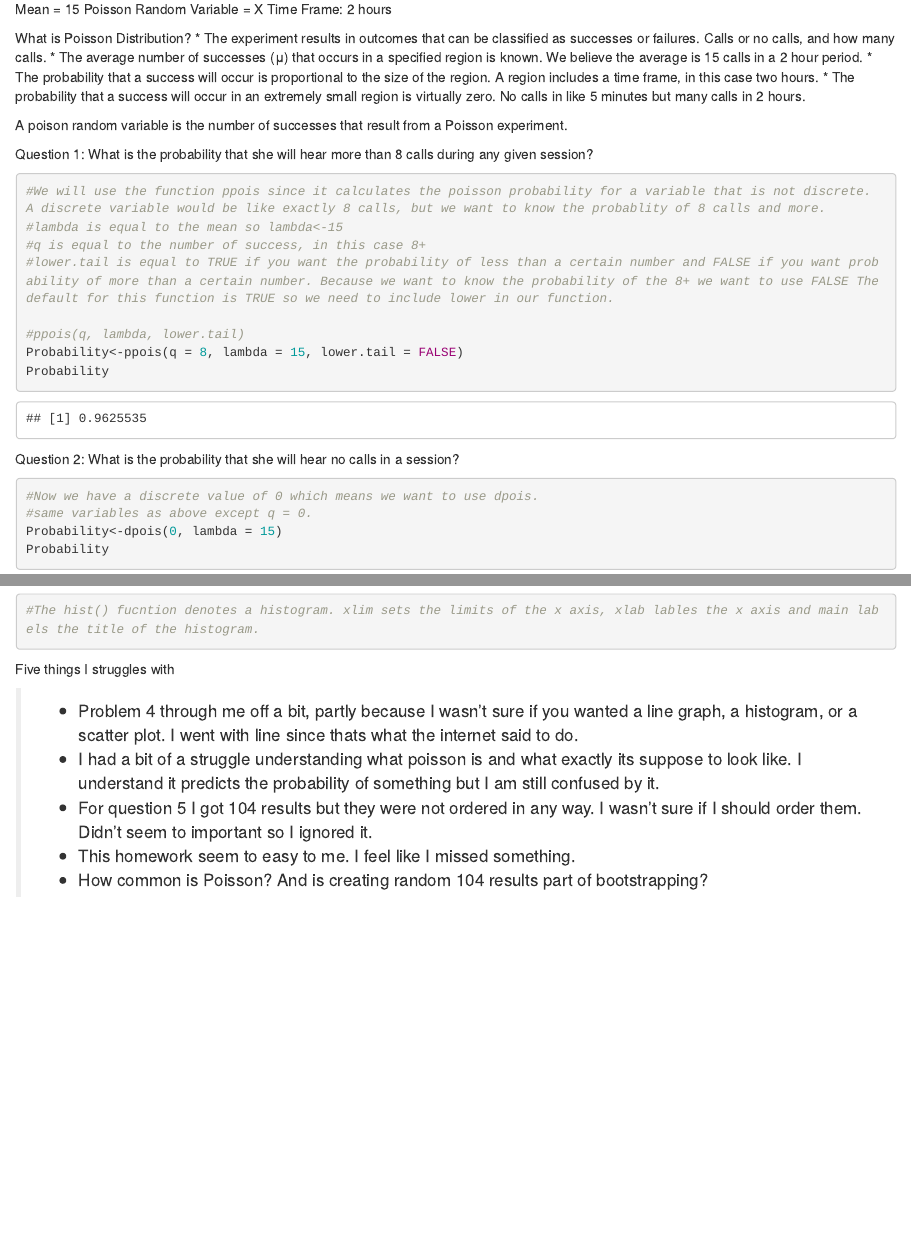
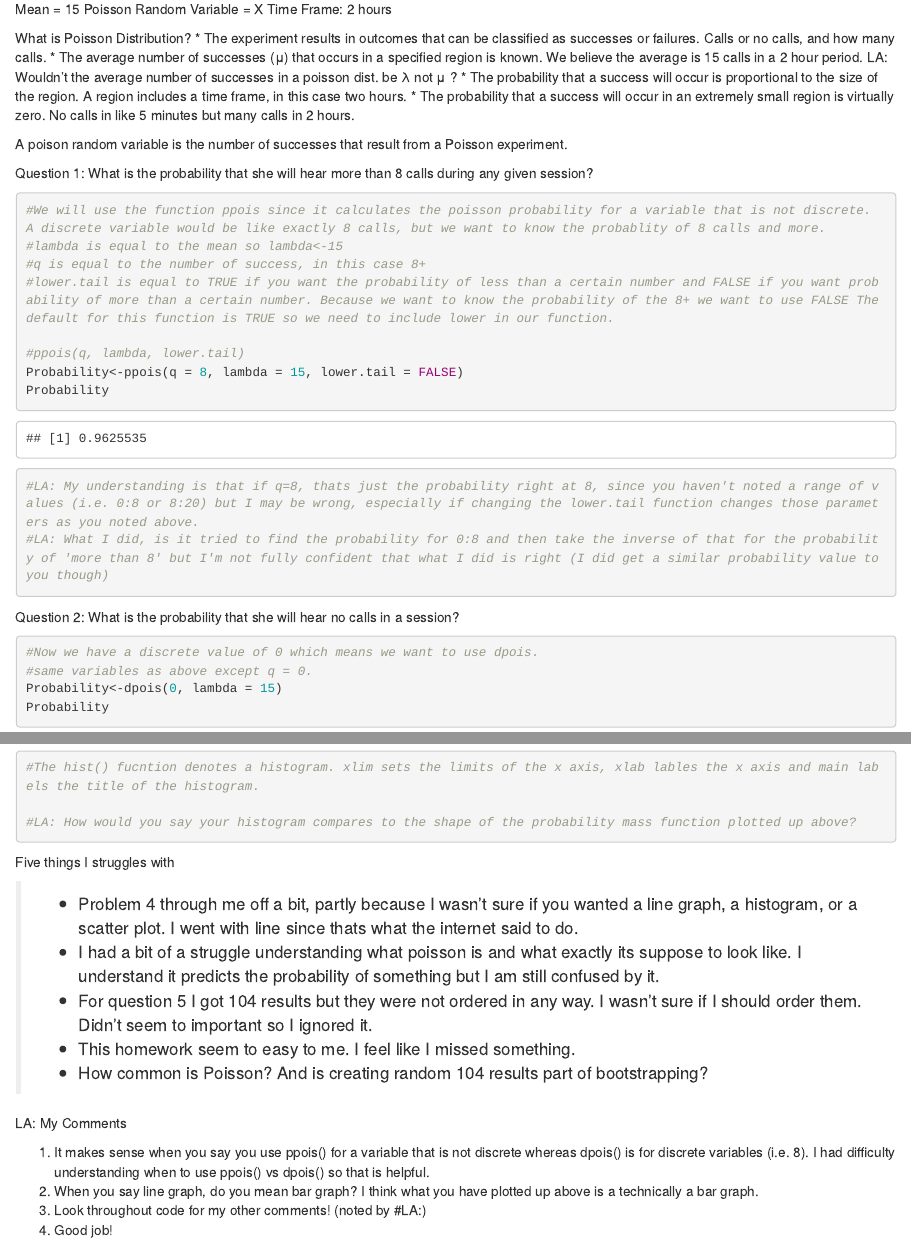
Before and after one commit to Hakalar2000/AN597_Week3_Hakalar2000, an R Markdown document (langley1_PeerCommentary_Hakalar2000_02.Rmd): the page in a window 1100 px wide, from 430 px down, and a second part further down, joined at a grey line. Rendered offline with R 4.5, knitr and Pandoc, with nearby package versions; code that draws random numbers runs with fixed seeds of ours.

Commit message:
FINAL PEER COMMENTARY PUSH

````diff
--- a/langley1_PeerCommentary_Hakalar2000_02.Rmd
+++ b/langley1_PeerCommentary_Hakalar2000_02.Rmd
@@ -26,6 +26,7 @@ Time Frame: 2 hours
 What is Poisson Distribution?
 * The experiment results in outcomes that can be classified as successes or failures. Calls or no calls, and how many calls.
 * The average number of successes (μ) that occurs in a specified region is known. We believe the average is 15 calls in a 2 hour period.
+          LA: Wouldn't the average number of successes in a poisson dist. be λ not μ ?
 * The probability that a success will occur is proportional to the size of the region. A region includes a time frame, in this case two hours.
 * The probability that a success will occur in an extremely small region is virtually zero. No calls in like 5 minutes but many calls in 2 hours.
 
@@ -41,6 +42,9 @@ Question 1: What is the probability that she will hear more than 8 calls during
 #ppois(q, lambda, lower.tail)
 Probability<-ppois(q = 8, lambda = 15, lower.tail = FALSE)
 Probability
+
+#LA: My understanding is that if q=8, thats just the probability right at 8, since you haven't noted a range of values (i.e. 0:8 or 8:20) but I may be wrong, especially if changing the lower.tail function changes those parameters as you noted above.
+#LA: What I did, is it tried to find the probability for 0:8 and then take the inverse of that for the probability of 'more than 8' but I'm not fully confident that what I did is right (I did get a similar probability value to you though)
 ```
 
 Question 2: What is the probability that she will hear no calls in a session?
@@ -90,6 +98,8 @@ Question 6: Plot the simulated results using hist() and use xlim() to set the ho
 x<-rpois(104, lambda = 15)
 hist(x, xlim = c(0, 30), xlab = "Number of Calls", main = "Frequency of calls over 104 observations")
 #The hist() fucntion denotes a histogram. xlim sets the limits of the x axis, xlab lables the x axis and main labels the title of the histogram.
+
+#LA: How would you say your histogram compares to the shape of the probability mass function plotted up above?
 ```
 
 Five things I struggles with
@@ -99,3 +109,10 @@ Five things I struggles with
 >* For question 5 I got 104 results but they were not ordered in any way. I wasn't sure if I should order them. Didn't seem to important so I ignored it.
 >* This homework seem to easy to me. I feel like I missed something.
 >* How common is Poisson? And is creating random 104 results part of bootstrapping?
+
+LA: My Comments
+
+1. It makes sense when you say you use ppois() for a variable that is not discrete whereas dpois() is for discrete variables (i.e. 8). I had difficulty understanding when to use ppois() vs dpois() so that is helpful.
+2. When you say line graph, do you mean bar graph? I think what you have plotted up above is a technically a bar graph.
+3. Look throughout code for my other comments! (noted by #LA:)
+4. Good job!
````
Also changed, not shown: langley1_PeerCommentary_Hakalar2000_02.Rmd (4 more changed lines).
